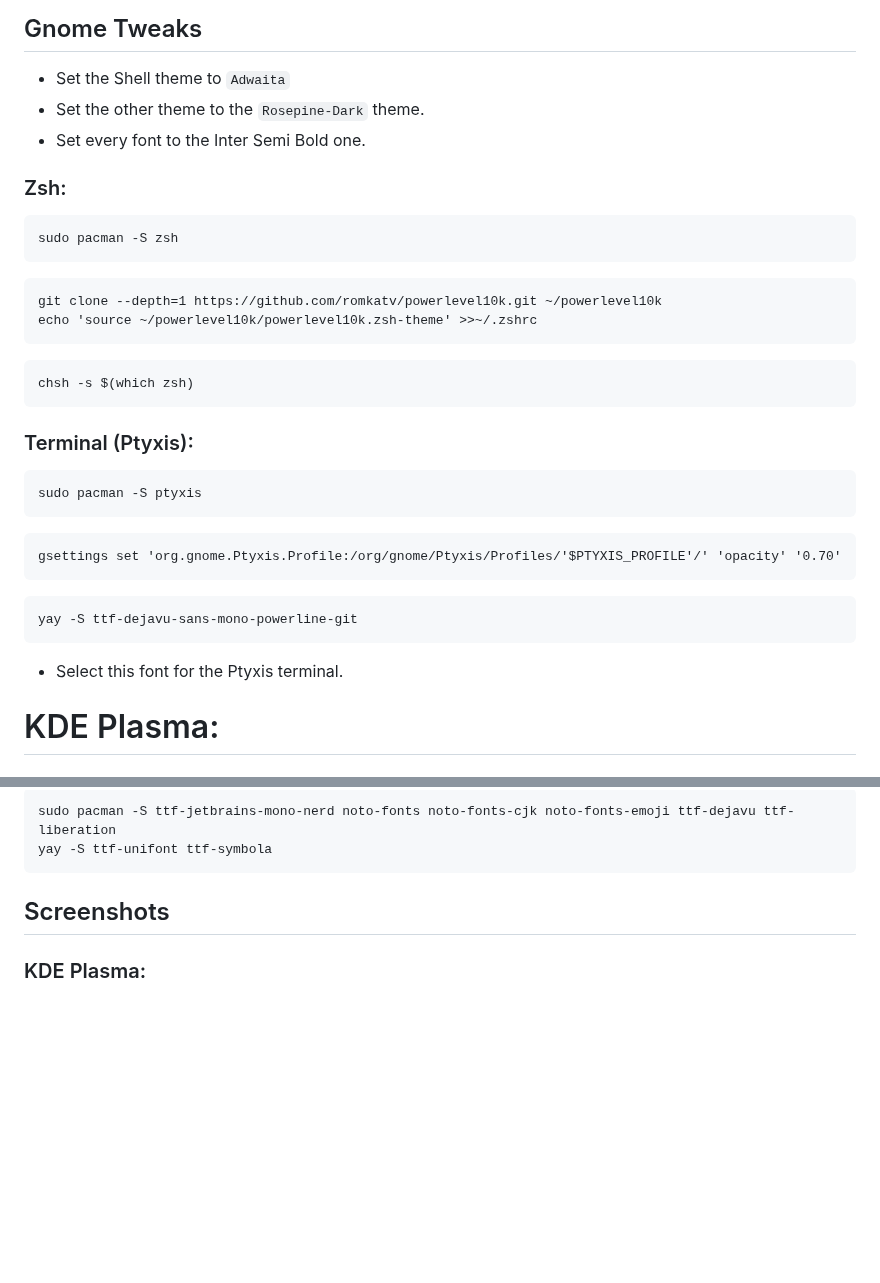
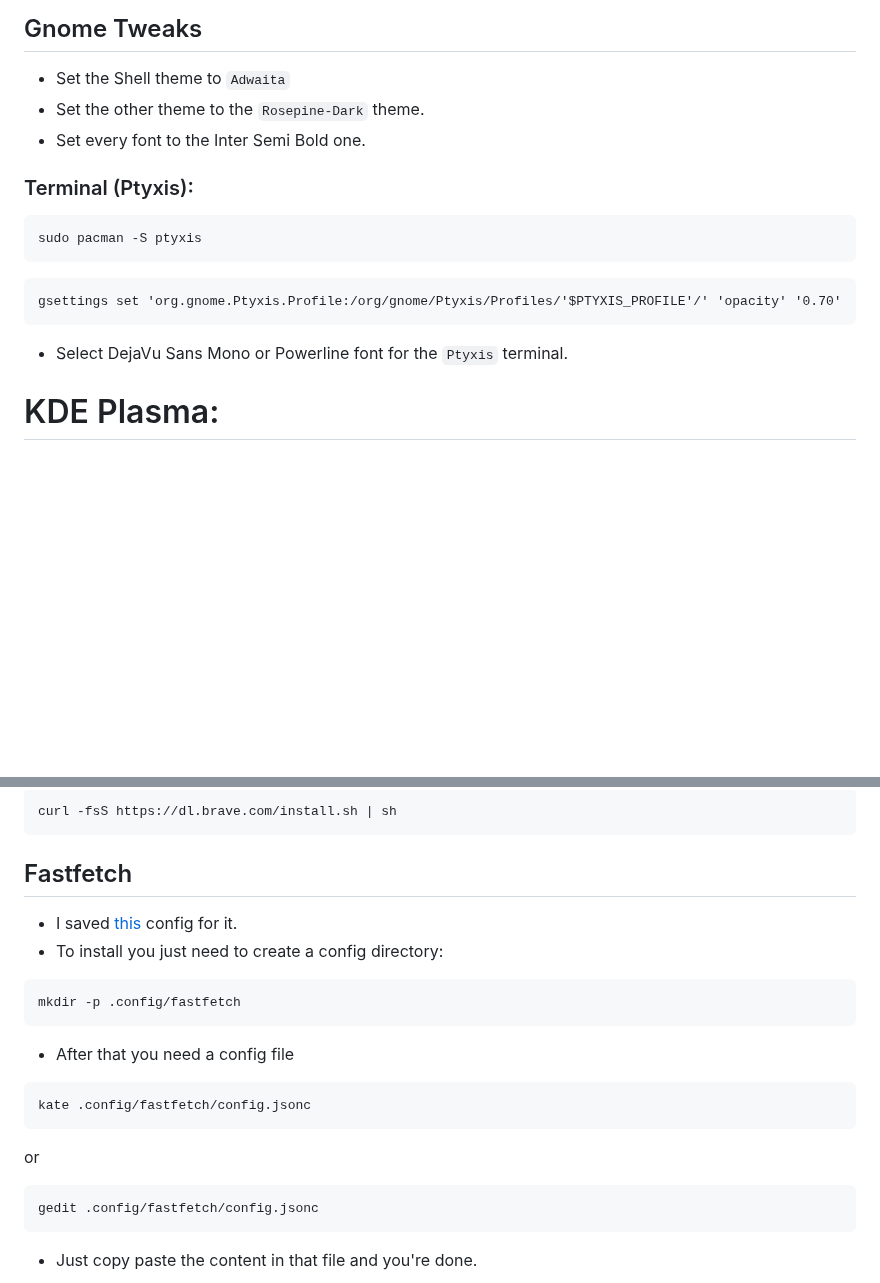
Before and after one commit to Nico-Shock/My-Arch-Workspace, a Markdown page: README.md, 2 parts joined by grey strips. Drawn GitHub-style; blank space fills up the shorter version.

````diff
--- a/README.md
+++ b/README.md
@@ -107,18 +107,6 @@ sudo rm -r Rose-Pine-GTK-Theme
 - Set the other theme to the `Rosepine-Dark` theme.
 - Set every font to the Inter Semi Bold one.
 
-### Zsh:
-```
-sudo pacman -S zsh
-```
-```
-git clone --depth=1 https://github.com/romkatv/powerlevel10k.git ~/powerlevel10k
-echo 'source ~/powerlevel10k/powerlevel10k.zsh-theme' >>~/.zshrc
-```
-```
-chsh -s $(which zsh)
-```
-
 ### Terminal (Ptyxis):
 ```
 sudo pacman -S ptyxis
@@ -126,11 +114,8 @@ sudo pacman -S ptyxis
 ```
 gsettings set 'org.gnome.Ptyxis.Profile:/org/gnome/Ptyxis/Profiles/'$PTYXIS_PROFILE'/' 'opacity' '0.70'
 ```
-```
-yay -S ttf-dejavu-sans-mono-powerline-git
-```
 
-- Select this font for the Ptyxis terminal.
+- Select DejaVu Sans Mono or Powerline font for the `Ptyxis` terminal.
 
 # KDE Plasma:
 
@@ -227,9 +280,21 @@ yay tela-circle-icon-theme
 ```
-sudo pacman -S ttf-jetbrains-mono-nerd noto-fonts noto-fonts-cjk noto-fonts-emoji ttf-dejavu ttf-liberation
-yay -S ttf-unifont ttf-symbola
+curl -fsS https://dl.brave.com/install.sh | sh
 ```
 
-## Screenshots
+## Fastfetch
 
-### KDE Plasma:
+- I saved [this](https://github.com/Nico-Shock/Custom-Hyprland-Configs/blob/main/Fastfetch) config for it.
+- To install you just need to create a config directory:
+```
+mkdir -p .config/fastfetch
+```
+- After that you need a config file
+```
+kate .config/fastfetch/config.jsonc
+```
+or
+```
+gedit .config/fastfetch/config.jsonc
+```
+- Just copy paste the content in that file and you're done.
 
````
Also changed, not shown: other parts of README.md (+100 -38 lines).
